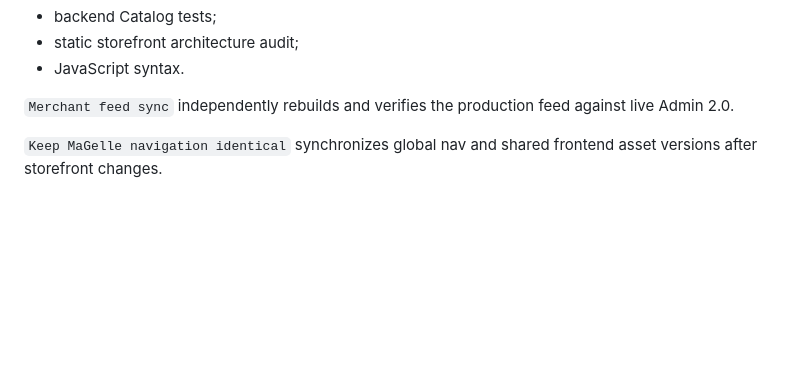
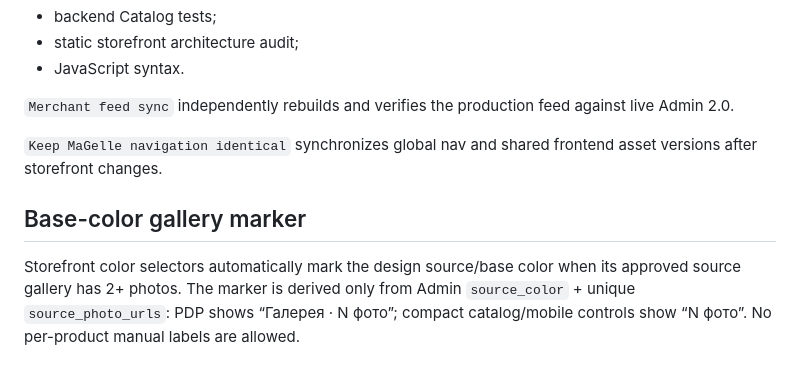
Before and after one commit to ladima75-source/magelle, a Markdown page: docs/SITE_ARCHITECTURE.md, the part around the change. Rendered like a GitHub page; blank space fills up the shorter version.

Commit message:
docs: record base-gallery color marker

```diff
--- a/docs/SITE_ARCHITECTURE.md
+++ b/docs/SITE_ARCHITECTURE.md
@@ -80,3 +80,7 @@ CSS maintenance:
 `Merchant feed sync` independently rebuilds and verifies the production feed against live Admin 2.0.
 
 `Keep MaGelle navigation identical` synchronizes global nav and shared frontend asset versions after storefront changes.
+
+## Base-color gallery marker
+
+Storefront color selectors automatically mark the design source/base color when its approved source gallery has 2+ photos. The marker is derived only from Admin `source_color` + unique `source_photo_urls`: PDP shows “Галерея · N фото”; compact catalog/mobile controls show “N фото”. No per-product manual labels are allowed.
```
